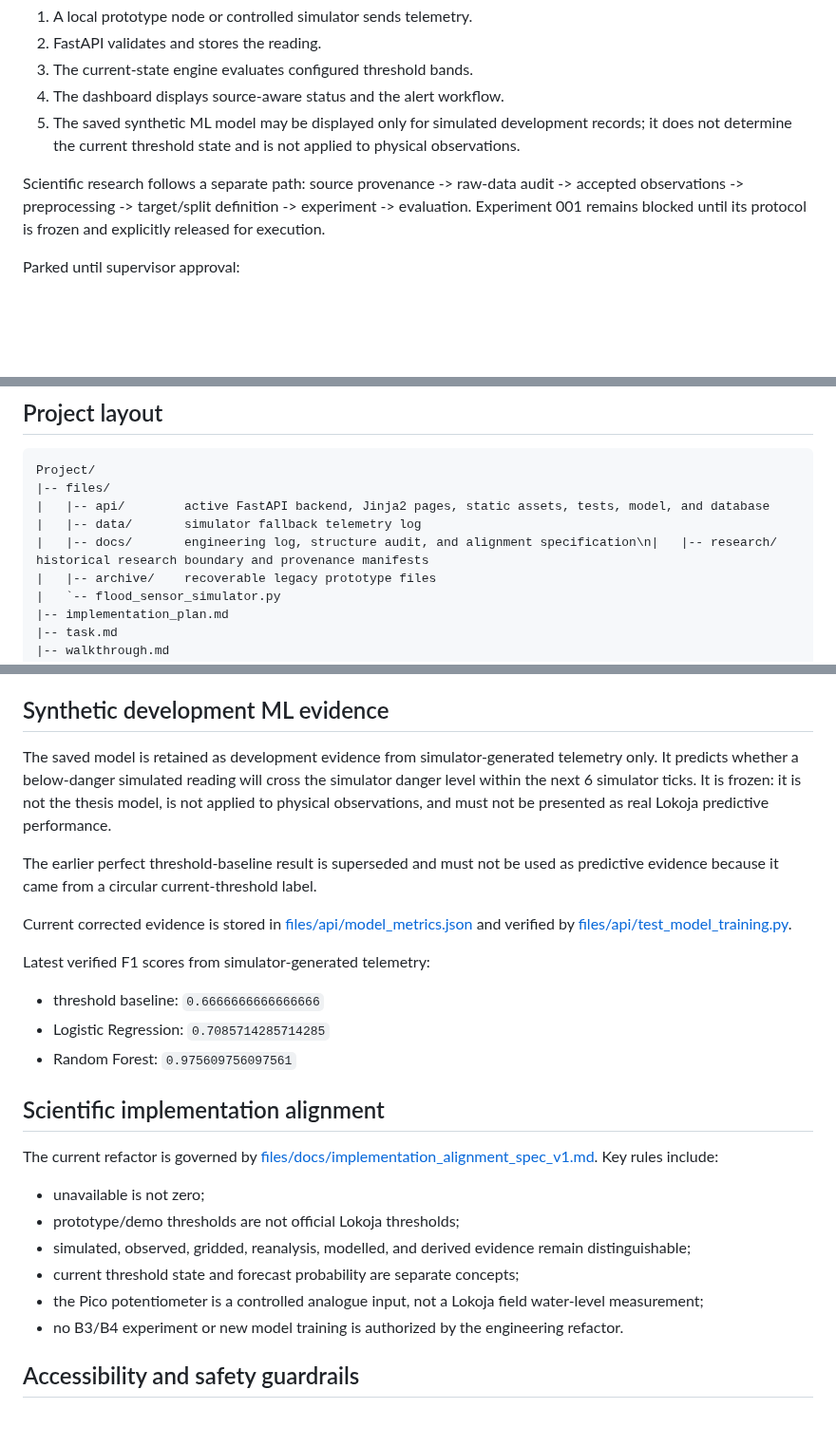
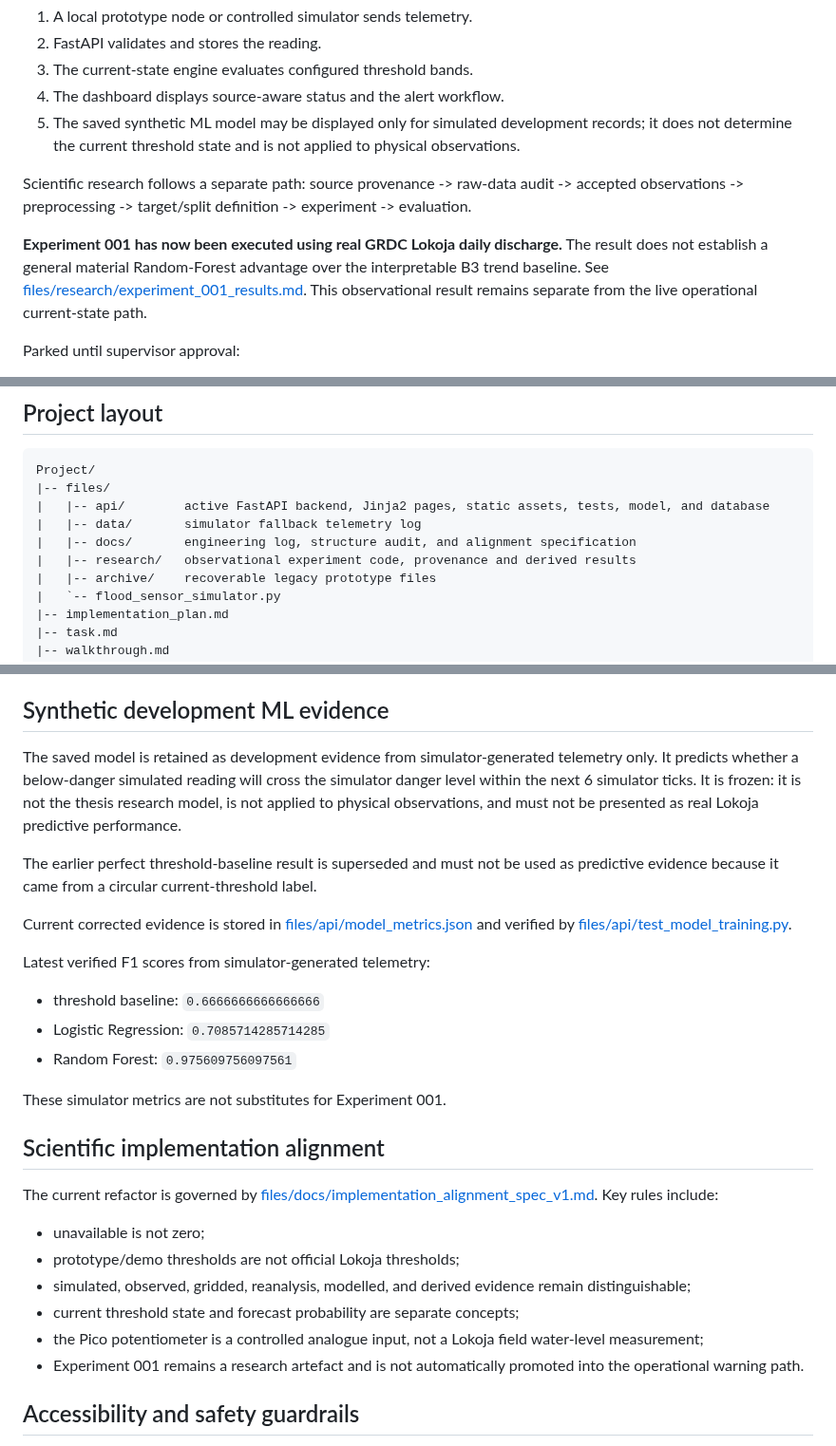
Before and after one commit to AjStyles20/flood-early-warning-system, a Markdown page: README.md, 3 parts joined by grey strips. Shown at 95% size. Rendered like a GitHub page; blank space fills up the shorter version.

Commit message:
docs: align root status with real-data experiment

```diff
--- a/README.md
+++ b/README.md
@@ -18,7 +18,9 @@ Current engineering pipeline:
 4. The dashboard displays source-aware status and the alert workflow.
 5. The saved synthetic ML model may be displayed only for simulated development records; it does not determine the current threshold state and is not applied to physical observations.
 
-Scientific research follows a separate path: source provenance -> raw-data audit -> accepted observations -> preprocessing -> target/split definition -> experiment -> evaluation. Experiment 001 remains blocked until its protocol is frozen and explicitly released for execution.
+Scientific research follows a separate path: source provenance -> raw-data audit -> accepted observations -> preprocessing -> target/split definition -> experiment -> evaluation.
+
+**Experiment 001 has now been executed using real GRDC Lokoja daily discharge.** The result does not establish a general material Random-Forest advantage over the interpretable B3 trend baseline. See [files/research/experiment_001_results.md](files/research/experiment_001_results.md). This observational result remains separate from the live operational current-state path.
 
 Parked until supervisor approval:
 
@@ -40,7 +42,8 @@ Project/
 |-- files/
 |   |-- api/        active FastAPI backend, Jinja2 pages, static assets, tests, model, and database
 |   |-- data/       simulator fallback telemetry log
-|   |-- docs/       engineering log, structure audit, and alignment specification\n|   |-- research/   historical research boundary and provenance manifests
+|   |-- docs/       engineering log, structure audit, and alignment specification
+|   |-- research/   observational experiment code, provenance and derived results
 |   |-- archive/    recoverable legacy prototype files
 |   `-- flood_sensor_simulator.py
 |-- implementation_plan.md
@@ -105,7 +109,7 @@ Important PowerShell note: paste only the command text, not the `PS C:\...>` pro
 
 ## Synthetic development ML evidence
 
-The saved model is retained as development evidence from simulator-generated telemetry only. It predicts whether a below-danger simulated reading will cross the simulator danger level within the next 6 simulator ticks. It is frozen: it is not the thesis model, is not applied to physical observations, and must not be presented as real Lokoja predictive performance.
+The saved model is retained as development evidence from simulator-generated telemetry only. It predicts whether a below-danger simulated reading will cross the simulator danger level within the next 6 simulator ticks. It is frozen: it is not the thesis research model, is not applied to physical observations, and must not be presented as real Lokoja predictive performance.
 
 The earlier perfect threshold-baseline result is superseded and must not be used as predictive evidence because it came from a circular current-threshold label.
 
@@ -117,6 +121,8 @@ Latest verified F1 scores from simulator-generated telemetry:
 - Logistic Regression: `0.7085714285714285`
 - Random Forest: `0.975609756097561`
 
+These simulator metrics are not substitutes for Experiment 001.
+
 ## Scientific implementation alignment
 
 The current refactor is governed by [files/docs/implementation_alignment_spec_v1.md](files/docs/implementation_alignment_spec_v1.md). Key rules include:
@@ -126,7 +132,7 @@ The current refactor is governed by [files/docs/implementation_alignment_spec_v1
 - simulated, observed, gridded, reanalysis, modelled, and derived evidence remain distinguishable;
 - current threshold state and forecast probability are separate concepts;
 - the Pico potentiometer is a controlled analogue input, not a Lokoja field water-level measurement;
-- no B3/B4 experiment or new model training is authorized by the engineering refactor.
+- Experiment 001 remains a research artefact and is not automatically promoted into the operational warning path.
 
 ## Accessibility and safety guardrails
 
```
Also changed, not shown: other parts of README.md (+2 -1 lines).
